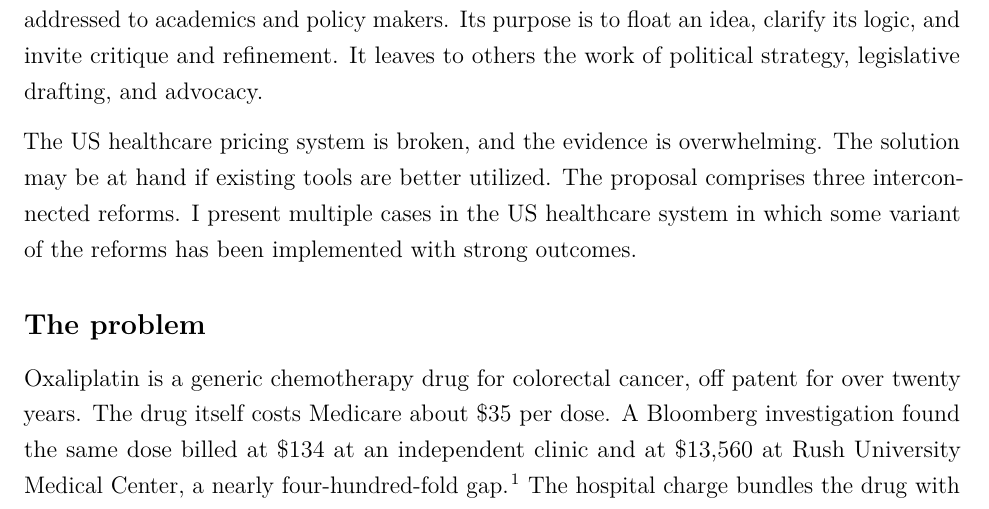
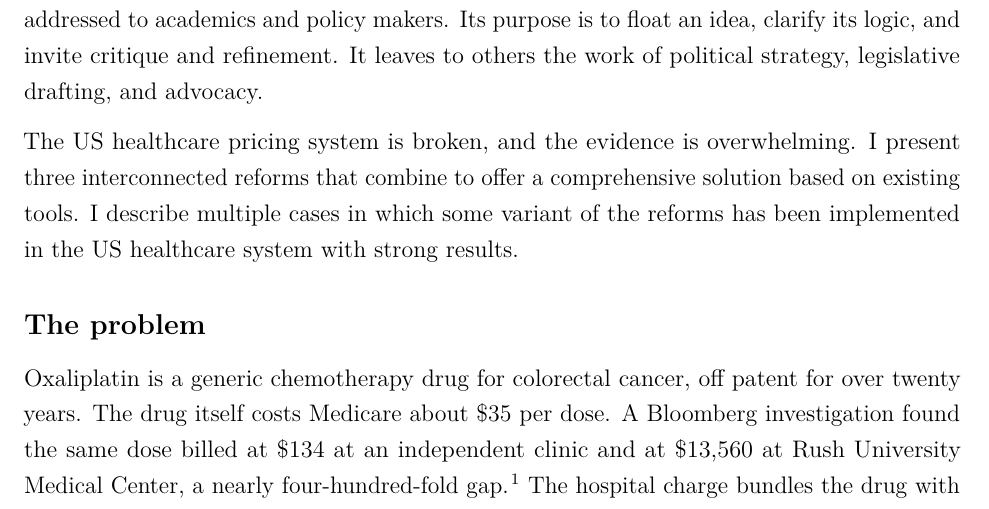
Before and after one commit to RabbaniMaysam/health-reform-proposal, a LaTeX document (latex/main.tex): part of page 1 of 7, cut so that both start at the same text. Compiled offline with pdfLaTeX.

Commit message:
Tighten intro closing: three interconnected reforms, multiple corroborating cases

```diff
--- a/latex/main.tex
+++ b/latex/main.tex
@@ -43,7 +43,7 @@
 
 This paper proposes three structural reforms to pharmaceutical pricing and healthcare payment: consolidated government negotiation, Bloc-wide pricing as a condition of market access, and a central price lookup system. It is an intellectual exercise in policy design, addressed to academics and policy makers. Its purpose is to float an idea, clarify its logic, and invite critique and refinement. It leaves to others the work of political strategy, legislative drafting, and advocacy.
 
-The US healthcare pricing system is broken, and the evidence is overwhelming. The solution may be at hand if existing tools are better utilized. The proposal comprises three interconnected reforms. I present multiple cases in the US healthcare system in which some variant of the reforms has been implemented with strong outcomes.
+The US healthcare pricing system is broken, and the evidence is overwhelming. I present three interconnected reforms that combine to offer a comprehensive solution based on existing tools. I describe multiple cases in which some variant of the reforms has been implemented in the US healthcare system with strong results.
 
 \subsection*{The problem}
 
```
Also changed, not shown: latex/main.pdf.
